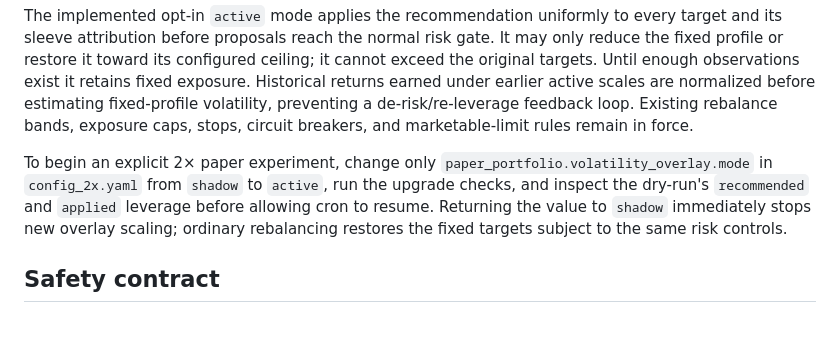
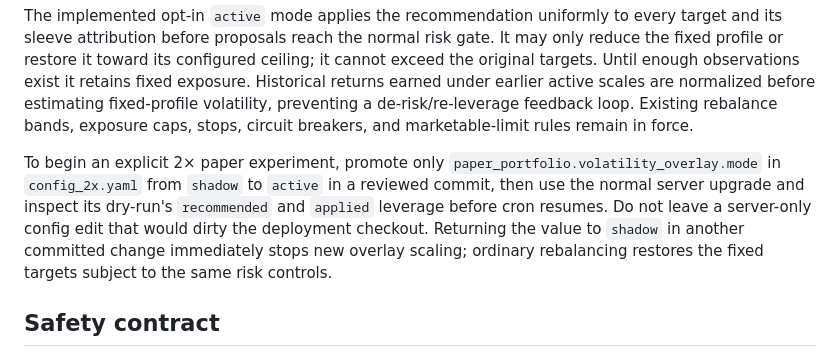
Before and after one commit to AustinWinstanley/trading-bot, a Markdown page: README.md, the part around the change. Drawn GitHub-style; blank space fills up the shorter version.

Commit message:
Clarify overlay promotion workflow

```diff
--- a/README.md
+++ b/README.md
@@ -403,12 +403,14 @@ scales are normalized before estimating fixed-profile volatility, preventing a
 de-risk/re-leverage feedback loop. Existing rebalance bands, exposure caps,
 stops, circuit breakers, and marketable-limit rules remain in force.
 
-To begin an explicit 2× paper experiment, change only
+To begin an explicit 2× paper experiment, promote only
 `paper_portfolio.volatility_overlay.mode` in `config_2x.yaml` from `shadow` to
-`active`, run the upgrade checks, and inspect the dry-run's `recommended` and
-`applied` leverage before allowing cron to resume. Returning the value to
-`shadow` immediately stops new overlay scaling; ordinary rebalancing restores
-the fixed targets subject to the same risk controls.
+`active` in a reviewed commit, then use the normal server upgrade and inspect
+its dry-run's `recommended` and `applied` leverage before cron resumes. Do not
+leave a server-only config edit that would dirty the deployment checkout.
+Returning the value to `shadow` in another committed change immediately stops
+new overlay scaling; ordinary rebalancing restores the fixed targets subject
+to the same risk controls.
 
 ## Safety contract
 
```
